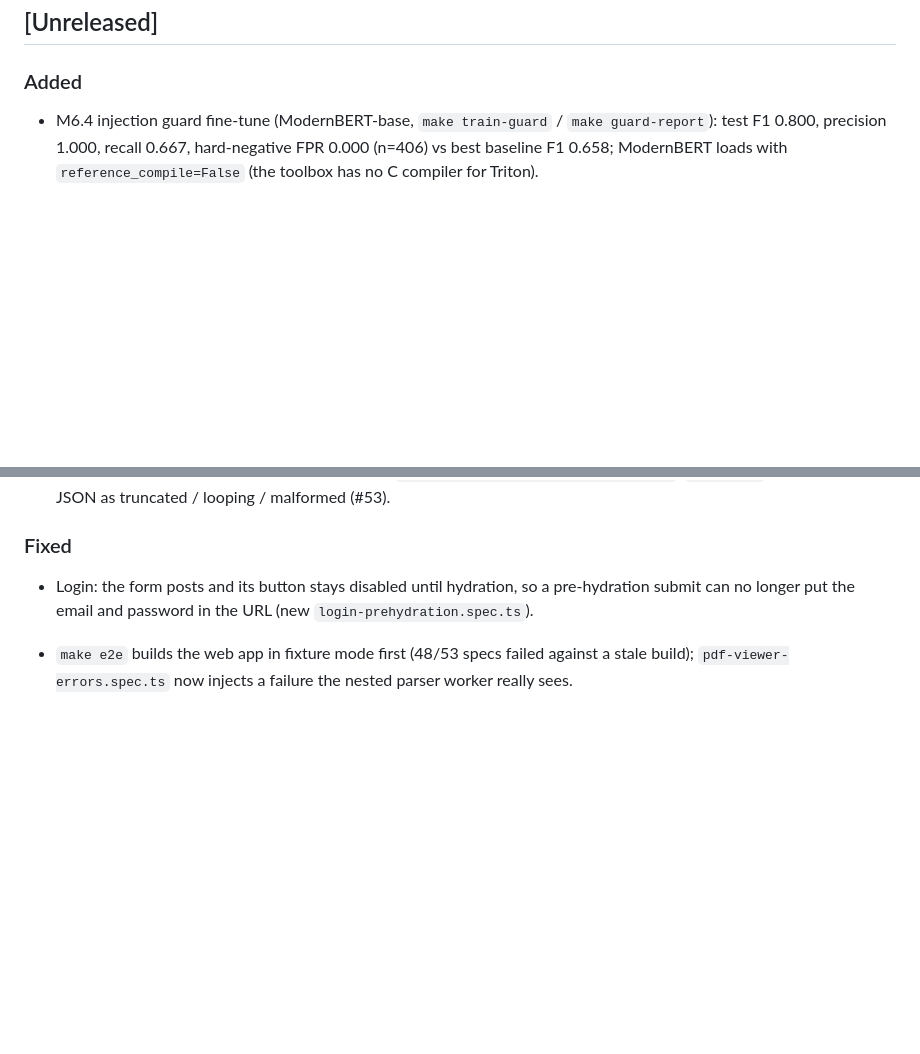
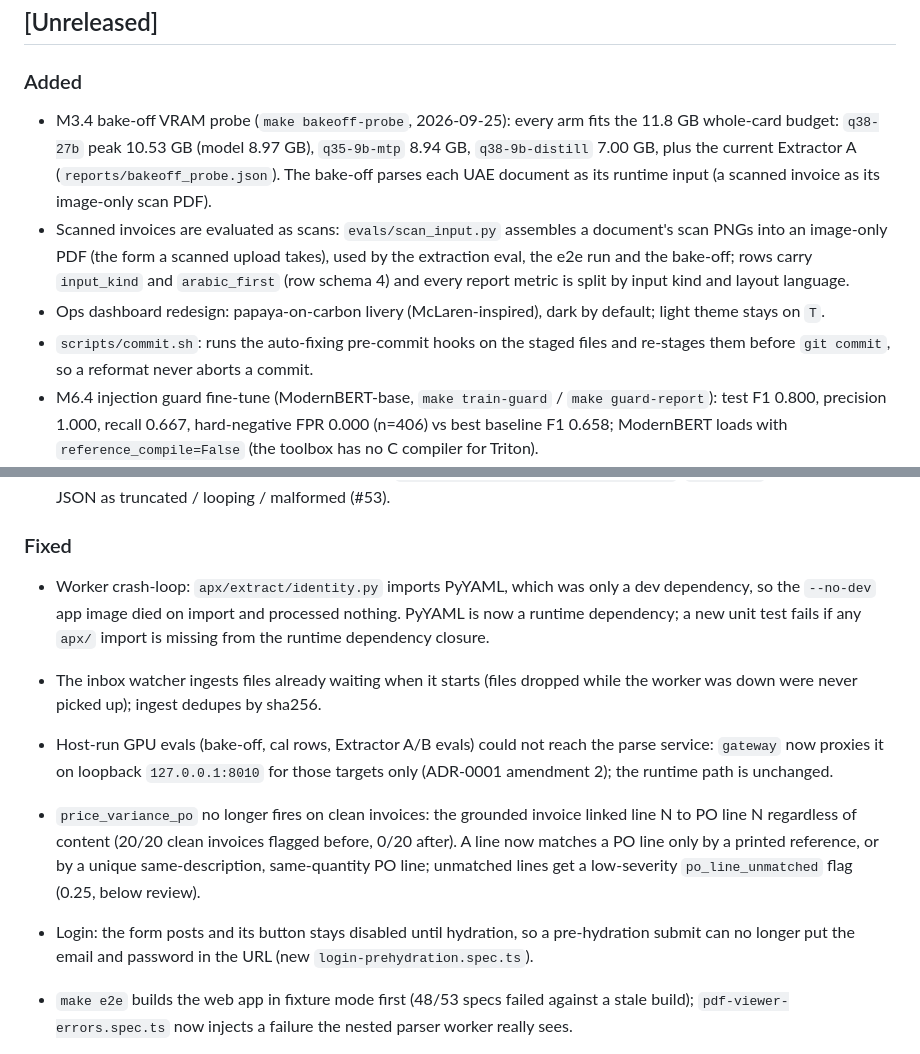
Before and after one commit to AdityaAg8/sovereign-ap-autopilot, a Markdown page: CHANGELOG.md, 2 parts joined by grey strips. Drawn GitHub-style; blank space fills up the shorter version.

Commit message:
docs: changelog and commands for the bake-off probe, scan inputs, worker and watcher fixes

```diff
--- a/CHANGELOG.md
+++ b/CHANGELOG.md
@@ -9,6 +9,10 @@ and this project adheres to [Semantic Versioning](https://semver.org/spec/v2.0.0
 
 ### Added
 
+- M3.4 bake-off VRAM probe (`make bakeoff-probe`, 2026-09-25): every arm fits the 11.8 GB whole-card budget: `q38-27b` peak 10.53 GB (model 8.97 GB), `q35-9b-mtp` 8.94 GB, `q38-9b-distill` 7.00 GB, plus the current Extractor A (`reports/bakeoff_probe.json`). The bake-off parses each UAE document as its runtime input (a scanned invoice as its image-only scan PDF).
+- Scanned invoices are evaluated as scans: `evals/scan_input.py` assembles a document's scan PNGs into an image-only PDF (the form a scanned upload takes), used by the extraction eval, the e2e run and the bake-off; rows carry `input_kind` and `arabic_first` (row schema 4) and every report metric is split by input kind and layout language.
+- Ops dashboard redesign: papaya-on-carbon livery (McLaren-inspired), dark by default; light theme stays on `T`.
+- `scripts/commit.sh`: runs the auto-fixing pre-commit hooks on the staged files and re-stages them before `git commit`, so a reformat never aborts a commit.
 - M6.4 injection guard fine-tune (ModernBERT-base, `make train-guard` / `make guard-report`): test F1 0.800, precision 1.000, recall 0.667, hard-negative FPR 0.000 (n=406) vs best baseline F1 0.658; ModernBERT loads with `reference_compile=False` (the toolbox has no C compiler for Triton).
 - M9.5 live chat evals (`make eval-chat`, 2026-09-25): stock `ops-chat` 65.0% exact tool calls, 92.4% citation faithfulness, 88.2% refusal accuracy; AgentDojo banking utility 87.5%, attack success 22.2% (uncensored red-team model: 56.0%, 81.0%, 5.9%, 87.5%, 30.6%).
 - Make targets `build` (rebuild app images after a pull; `make up` reuses the existing ones), `test-integration`, `test-artifacts`; `test-gpu`, `e2e`, `verify-m4`, `verify-m8` and `verify-all` now run real checks instead of printing "not implemented".
@@ -16,6 +20,10 @@ and this project adheres to [Semantic Versioning](https://semver.org/spec/v2.0.0
 
 ### Fixed
 
+- Worker crash-loop: `apx/extract/identity.py` imports PyYAML, which was only a dev dependency, so the `--no-dev` app image died on import and processed nothing. PyYAML is now a runtime dependency; a new unit test fails if any `apx/` import is missing from the runtime dependency closure.
+- The inbox watcher ingests files already waiting when it starts (files dropped while the worker was down were never picked up); ingest dedupes by sha256.
+- Host-run GPU evals (bake-off, cal rows, Extractor A/B evals) could not reach the parse service: `gateway` now proxies it on loopback `127.0.0.1:8010` for those targets only (ADR-0001 amendment 2); the runtime path is unchanged.
+- `price_variance_po` no longer fires on clean invoices: the grounded invoice linked line N to PO line N regardless of content (20/20 clean invoices flagged before, 0/20 after). A line now matches a PO line only by a printed reference, or by a unique same-description, same-quantity PO line; unmatched lines get a low-severity `po_line_unmatched` flag (0.25, below review).
 - Login: the form posts and its button stays disabled until hydration, so a pre-hydration submit can no longer put the email and password in the URL (new `login-prehydration.spec.ts`).
 - `make e2e` builds the web app in fixture mode first (48/53 specs failed against a stale build); `pdf-viewer-errors.spec.ts` now injects a failure the nested parser worker really sees.
 - Windows host: the unit suite collects and passes (gpu.lock via a `FileLocker` seam, lock file closed before delete), host scripts print UTF-8 (`PYTHONUTF8=1`, explicit subprocess encodings), and every pre-commit hook runs through `uv run python -m` so Smart App Control no longer blocks commits.
```
Also changed, not shown: docs/commands.md (+1 -0 lines).
